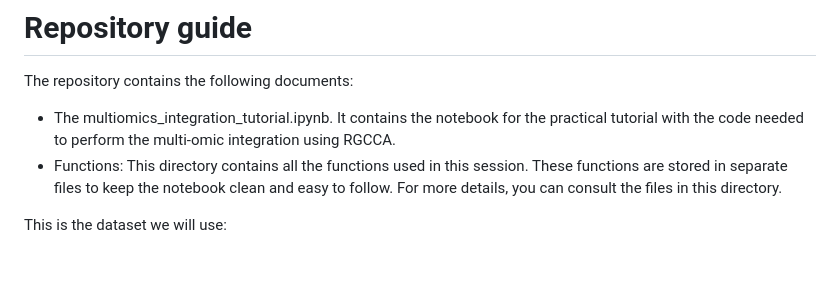
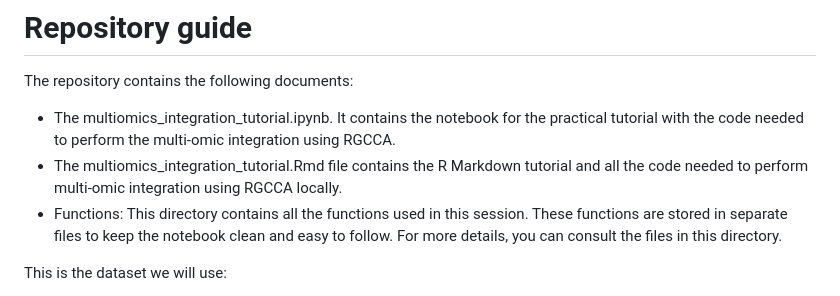
Before and after one commit to adriasell/Multi-omics-integration-Tutorial, a Markdown page: README.md, the part around the change. GitHub-like rendering; blank space fills up the shorter version.

Commit message:
Update README to include R Markdown tutorial
Added information about the R Markdown tutorial for multi-omic integration.

```diff
--- a/README.md
+++ b/README.md
@@ -27,6 +27,7 @@ Note: The data provided in this introductory course were simulated from the HELI
 The repository contains the following documents:
 
 * The multiomics_integration_tutorial.ipynb. It contains the notebook for the practical tutorial with the code needed to perform the multi-omic integration using RGCCA.
+* The multiomics_integration_tutorial.Rmd file contains the R Markdown tutorial and all the code needed to perform multi-omic integration using RGCCA locally.
 * Functions: This directory contains all the functions used in this session. These functions are stored in separate files to keep the notebook clean and easy to follow. For more details, you can consult the files in this directory.
 
 This is the dataset we will use:
```
